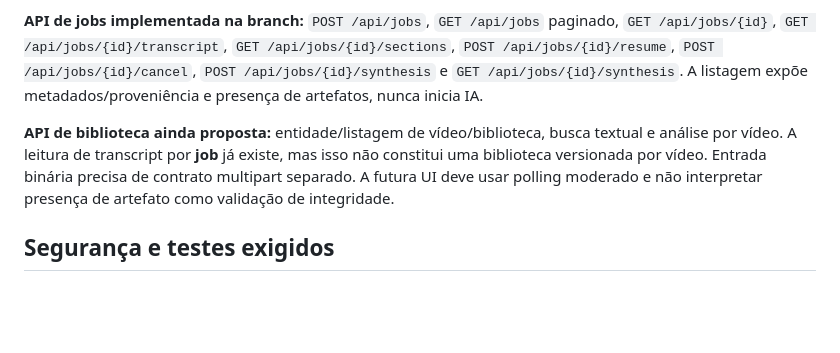
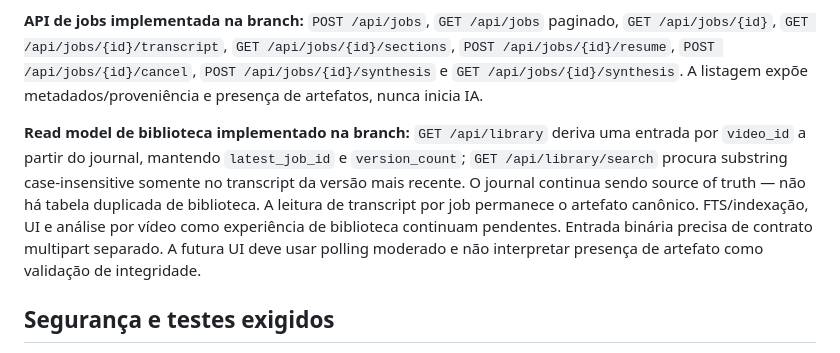
Before and after one commit to LuigiAPCPereira/SignalTranscript, a Markdown page: DESIGN.md, the part around the change. GitHub-like rendering; blank space fills up the shorter version.

Commit message:
docs(t008): record derived library read model

```diff
--- a/DESIGN.md
+++ b/DESIGN.md
@@ -64,7 +64,7 @@ SQLite já é usado na branch para jobs, checkpoints de seções/síntese e meca
 
 **API de jobs implementada na branch:** `POST /api/jobs`, `GET /api/jobs` paginado, `GET /api/jobs/{id}`, `GET /api/jobs/{id}/transcript`, `GET /api/jobs/{id}/sections`, `POST /api/jobs/{id}/resume`, `POST /api/jobs/{id}/cancel`, `POST /api/jobs/{id}/synthesis` e `GET /api/jobs/{id}/synthesis`. A listagem expõe metadados/proveniência e presença de artefatos, nunca inicia IA.
 
-**API de biblioteca ainda proposta:** entidade/listagem de vídeo/biblioteca, busca textual e análise por vídeo. A leitura de transcript por **job** já existe, mas isso não constitui uma biblioteca versionada por vídeo. Entrada binária precisa de contrato multipart separado. A futura UI deve usar polling moderado e não interpretar presença de artefato como validação de integridade.
+**Read model de biblioteca implementado na branch:** `GET /api/library` deriva uma entrada por `video_id` a partir do journal, mantendo `latest_job_id` e `version_count`; `GET /api/library/search` procura substring case-insensitive somente no transcript da versão mais recente. O journal continua sendo source of truth — não há tabela duplicada de biblioteca. A leitura de transcript por job permanece o artefato canônico. FTS/indexação, UI e análise por vídeo como experiência de biblioteca continuam pendentes. Entrada binária precisa de contrato multipart separado. A futura UI deve usar polling moderado e não interpretar presença de artefato como validação de integridade.
 
 ## Segurança e testes exigidos
 
```
